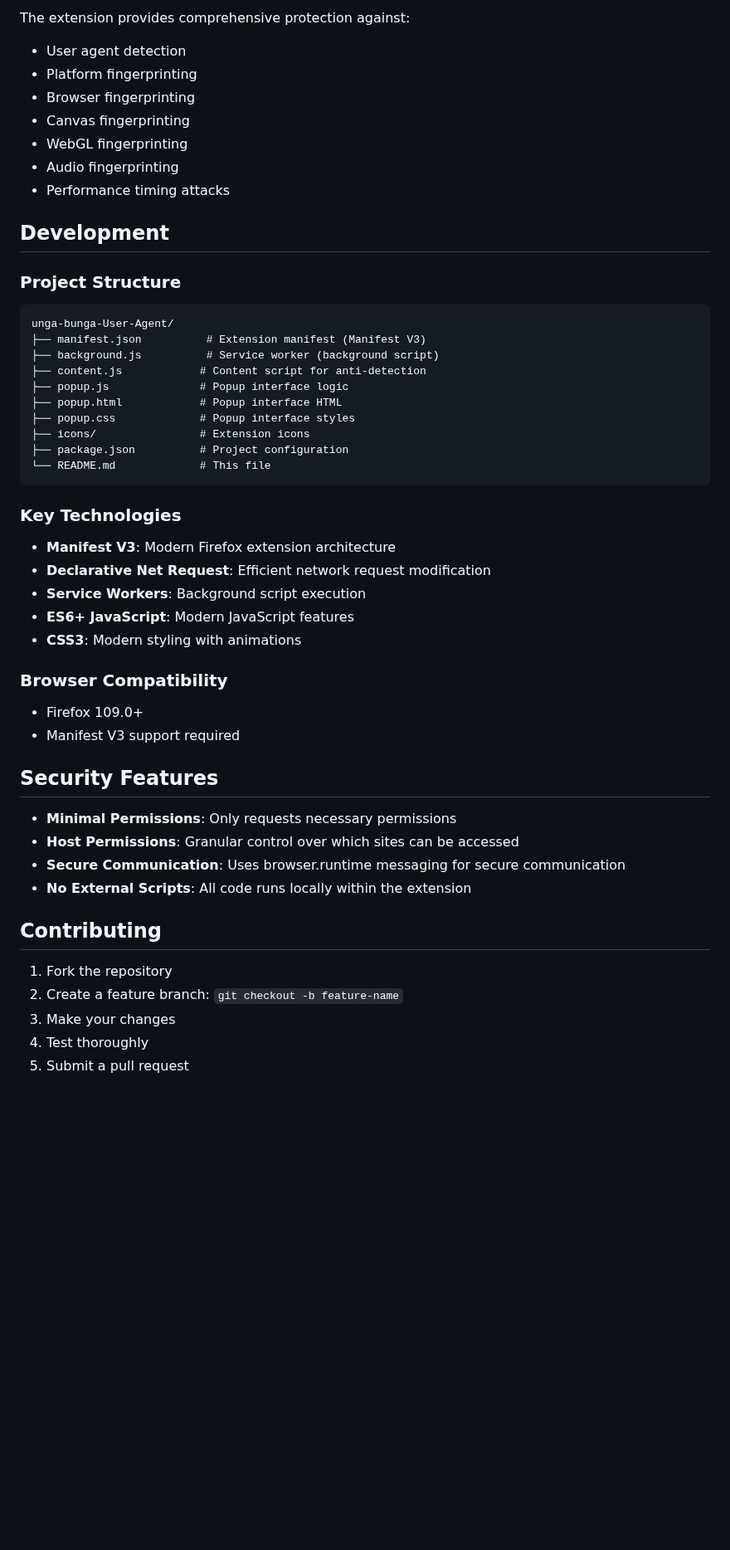
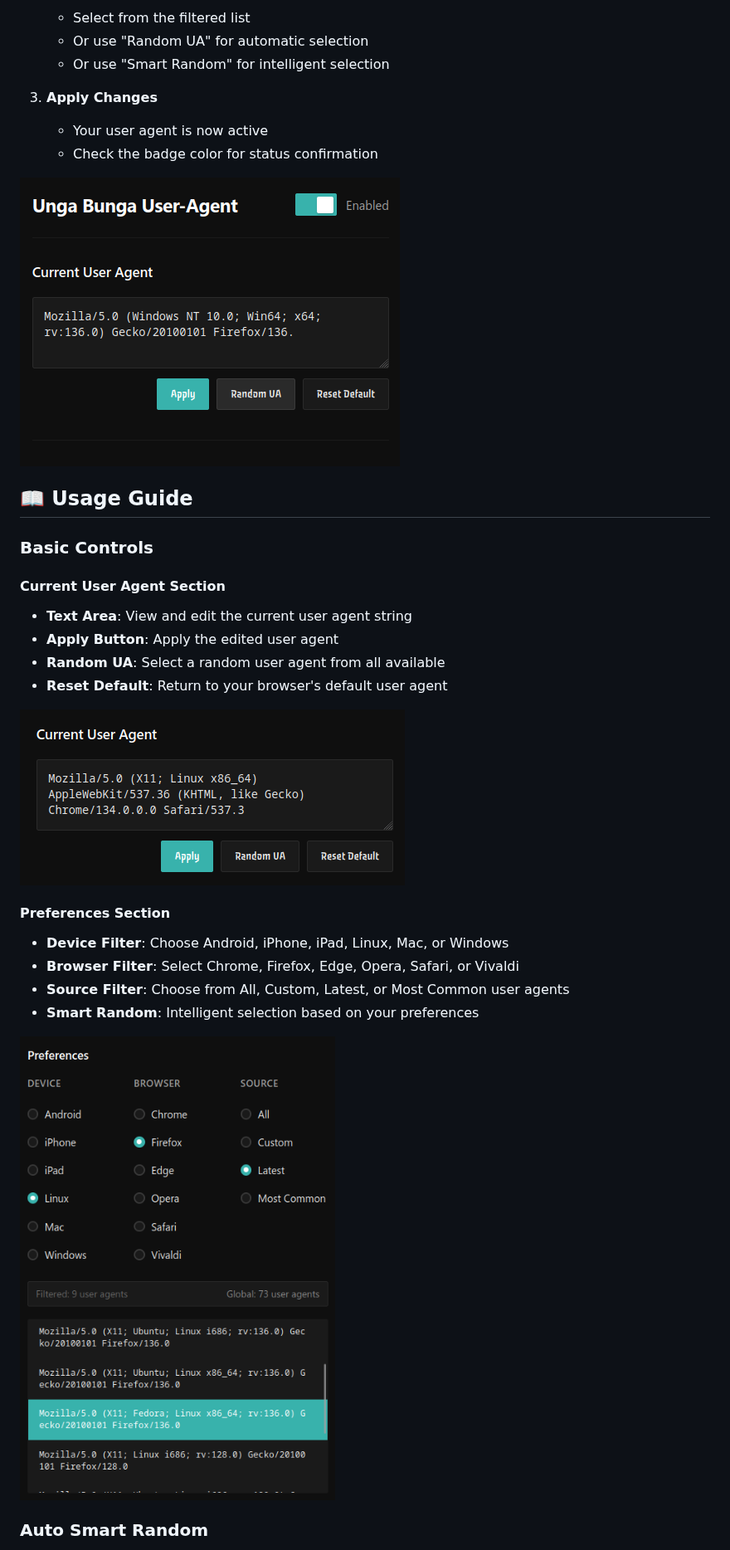
Before and after one commit to ShrekBytes/unga-bunga-User-Agent, a Markdown page: README.md, the part around one of its changes. Shown at 83% size. Drawn GitHub-style; blank space fills up the shorter version.

````diff
--- a/README.md
+++ b/README.md
@@ -74,56 +75,36 @@ npm run package
 
-The extension provides comprehensive protection against:
+   - Select from the filtered list
+   - Or use "Random UA" for automatic selection
+   - Or use "Smart Random" for intelligent selection
 
-- User agent detection
-- Platform fingerprinting
-- Browser fingerprinting
-- Canvas fingerprinting
-- WebGL fingerprinting
-- Audio fingerprinting
-- Performance timing attacks
+3. **Apply Changes**
+   - Your user agent is now active
+   - Check the badge color for status confirmation
 
-## Development
+![Quick Start](screenshots/quick.png)
 
-### Project Structure
 
-```
-unga-bunga-User-Agent/
-├── manifest.json          # Extension manifest (Manifest V3)
-├── background.js          # Service worker (background script)
-├── content.js            # Content script for anti-detection
-├── popup.js              # Popup interface logic
-├── popup.html            # Popup interface HTML
-├── popup.css             # Popup interface styles
-├── icons/                # Extension icons
-├── package.json          # Project configuration
-└── README.md             # This file
-```
+## 📖 Usage Guide
 
-### Key Technologies
+### Basic Controls
 
-- **Manifest V3**: Modern Firefox extension architecture
-- **Declarative Net Request**: Efficient network request modification
-- **Service Workers**: Background script execution
-- **ES6+ JavaScript**: Modern JavaScript features
-- **CSS3**: Modern styling with animations
+#### Current User Agent Section
 
-### Browser Compatibility
+- **Text Area**: View and edit the current user agent string
+- **Apply Button**: Apply the edited user agent
+- **Random UA**: Select a random user agent from all available
+- **Reset Default**: Return to your browser's default user agent
 
-- Firefox 109.0+
-- Manifest V3 support required
+![Basic Controls](screenshots/hero.png)
 
-## Security Features
+#### Preferences Section
 
-- **Minimal Permissions**: Only requests necessary permissions
-- **Host Permissions**: Granular control over which sites can be accessed
-- **Secure Communication**: Uses browser.runtime messaging for secure communication
-- **No External Scripts**: All code runs locally within the extension
+- **Device Filter**: Choose Android, iPhone, iPad, Linux, Mac, or Windows
+- **Browser Filter**: Select Chrome, Firefox, Edge, Opera, Safari, or Vivaldi
+- **Source Filter**: Choose from All, Custom, Latest, or Most Common user agents
+- **Smart Random**: Intelligent selection based on your preferences
 
-## Contributing
+![Preferences](screenshots/preferences.png)
 
-1. Fork the repository
-2. Create a feature branch: `git checkout -b feature-name`
-3. Make your changes
-4. Test thoroughly
-5. Submit a pull request
+### Auto Smart Random
 
````
Also changed, not shown: other parts of README.md (+147 -69 lines).
